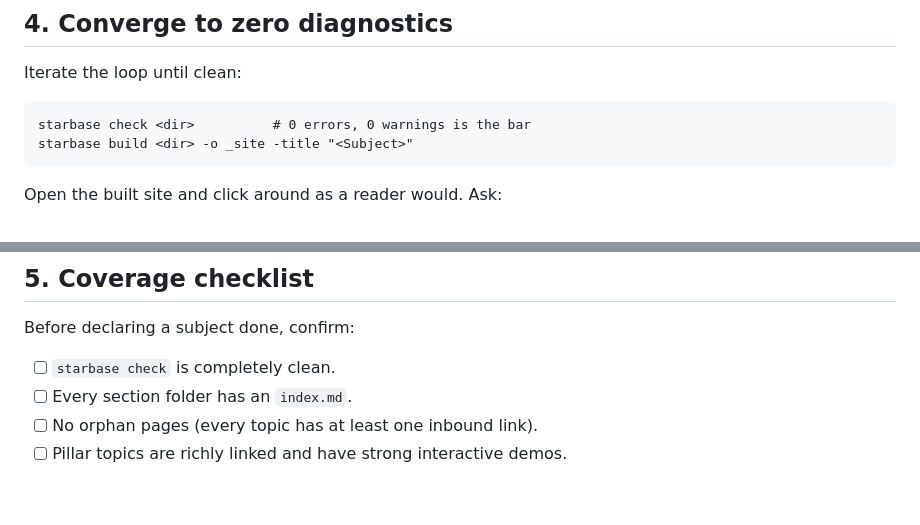
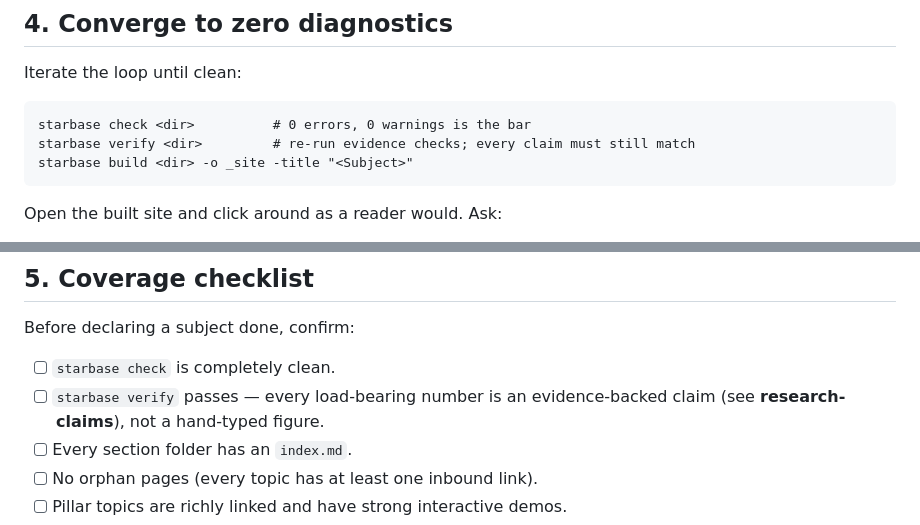
Before and after one commit to monoptic-io/starbase, a Markdown page: skills/flesh-out-subject/SKILL.md, 2 parts joined by grey strips. Rendered like a GitHub page; blank space fills up the shorter version.

````diff
--- a/skills/flesh-out-subject/SKILL.md
+++ b/skills/flesh-out-subject/SKILL.md
@@ -56,6 +56,7 @@ Iterate the loop until clean:
 
 ```
 starbase check <dir>          # 0 errors, 0 warnings is the bar
+starbase verify <dir>         # re-run evidence checks; every claim must still match
 starbase build <dir> -o _site -title "<Subject>"
 ```
 
@@ -73,6 +74,8 @@ Open the built site and click around as a reader would. Ask:
 Before declaring a subject done, confirm:
 
 - [ ] `starbase check` is completely clean.
+- [ ] `starbase verify` passes — every load-bearing number is an evidence-backed
+      claim (see **research-claims**), not a hand-typed figure.
 - [ ] Every section folder has an `index.md`.
 - [ ] No orphan pages (every topic has at least one inbound link).
 - [ ] Pillar topics are richly linked and have strong interactive demos.
````
Also changed, not shown: skills/interactive-content/SKILL.md (+5 -1 lines), skills/starbase-authoring/SKILL.md (+11 -0 lines).
